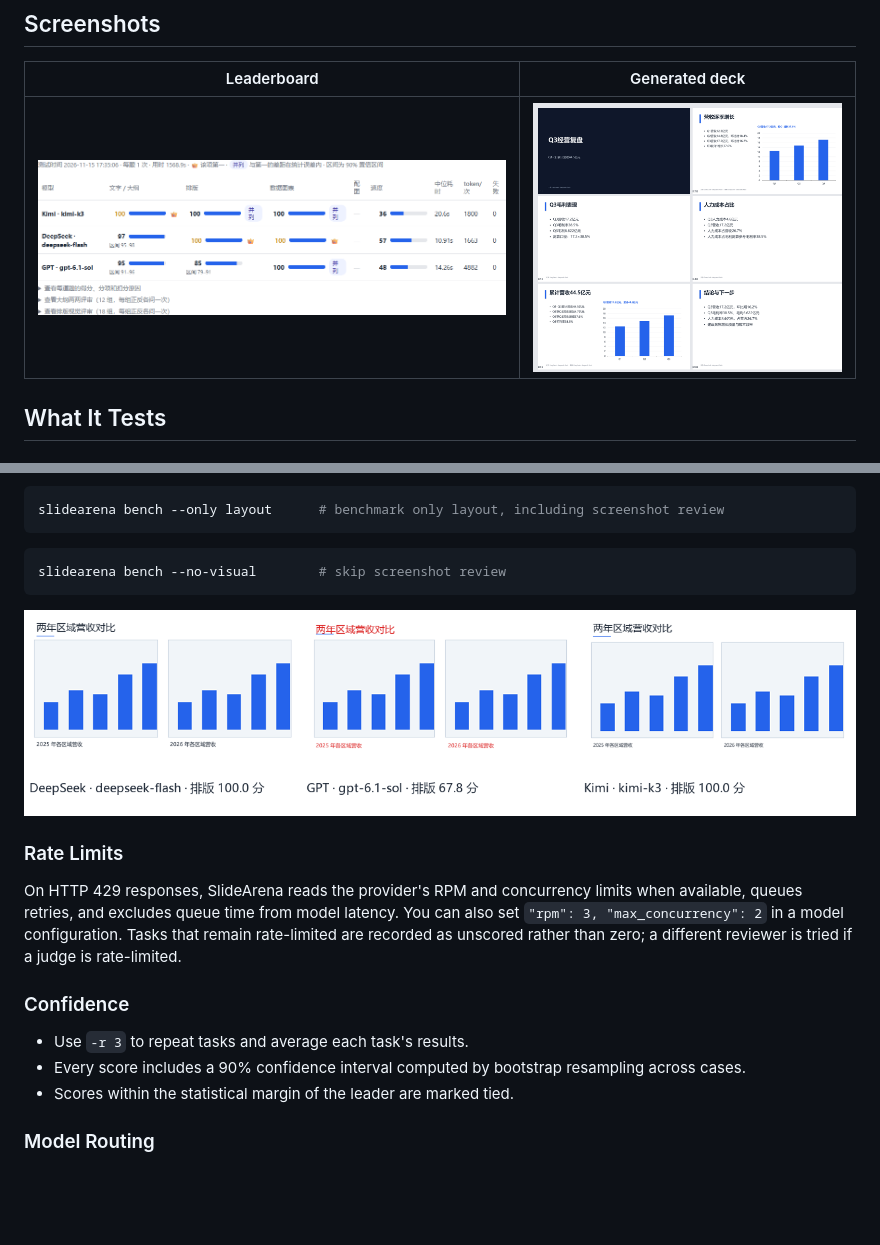
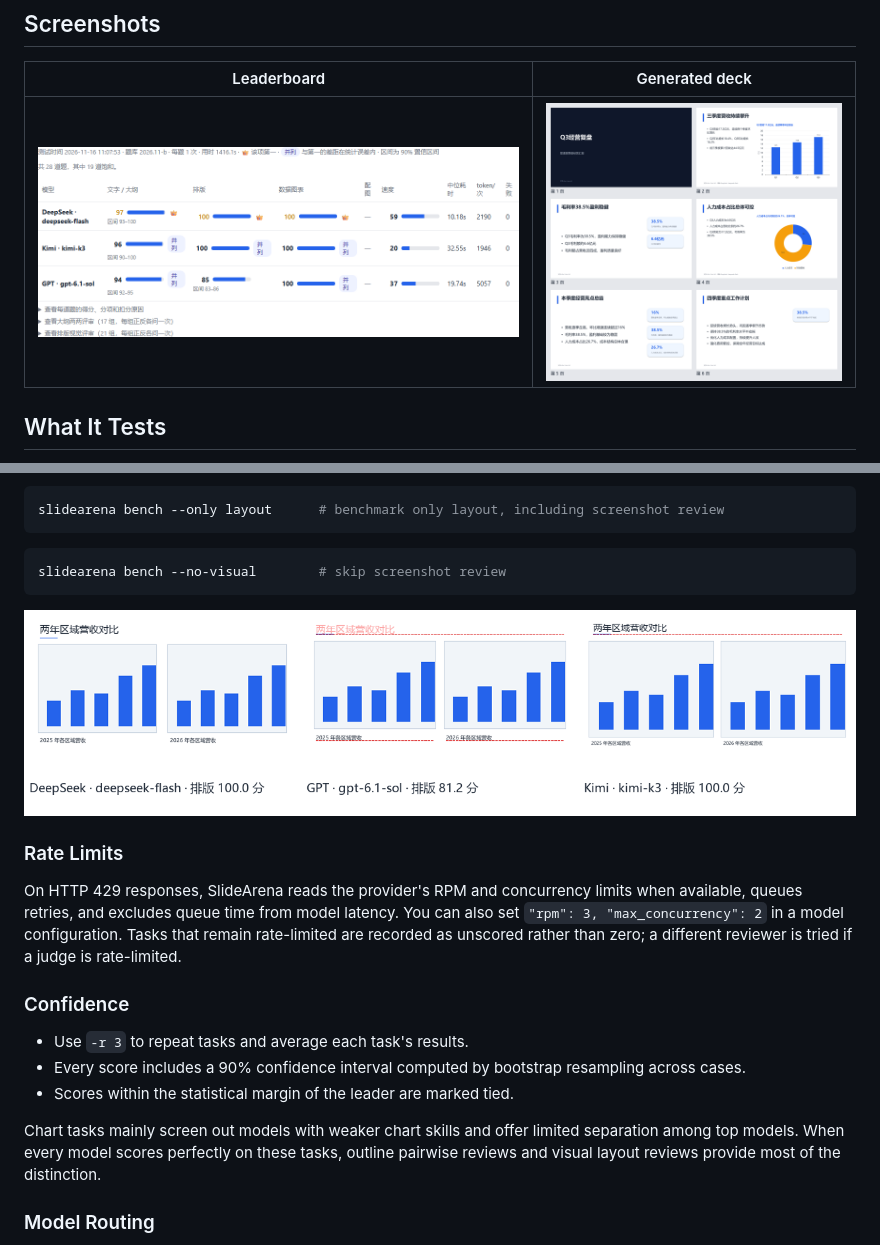
Before and after one commit to yilinsheng-hku/slideArena, a Markdown page: README.en.md, 2 parts joined by grey strips. Rendered like a GitHub page; pictures changed too: docs/screenshot-deck.png, docs/screenshot-leaderboard.png, docs/visual-judge.png; blank space fills up the shorter version.

```diff
--- a/README.en.md
+++ b/README.en.md
@@ -107,6 +107,8 @@ On HTTP 429 responses, SlideArena reads the provider's RPM and concurrency limit
 - Every score includes a 90% confidence interval computed by bootstrap resampling across cases.
 - Scores within the statistical margin of the leader are marked tied.
 
+Chart tasks mainly screen out models with weaker chart skills and offer limited separation among top models. When every model scores perfectly on these tasks, outline pairwise reviews and visual layout reviews provide most of the distinction.
+
 ### Model Routing
 
 For each kind of work, routing first keeps models statistically tied with the leader and with a failure rate below 20%. Among those, it considers score, token cost, and latency. You can prefer quality, low cost, or speed. When two models both score perfectly, the cheaper or faster one wins rather than an arbitrary choice.
```
Also changed, not shown: other parts of README.en.md (+4 -4 lines), README.md (+6 -4 lines), 5 other files.
